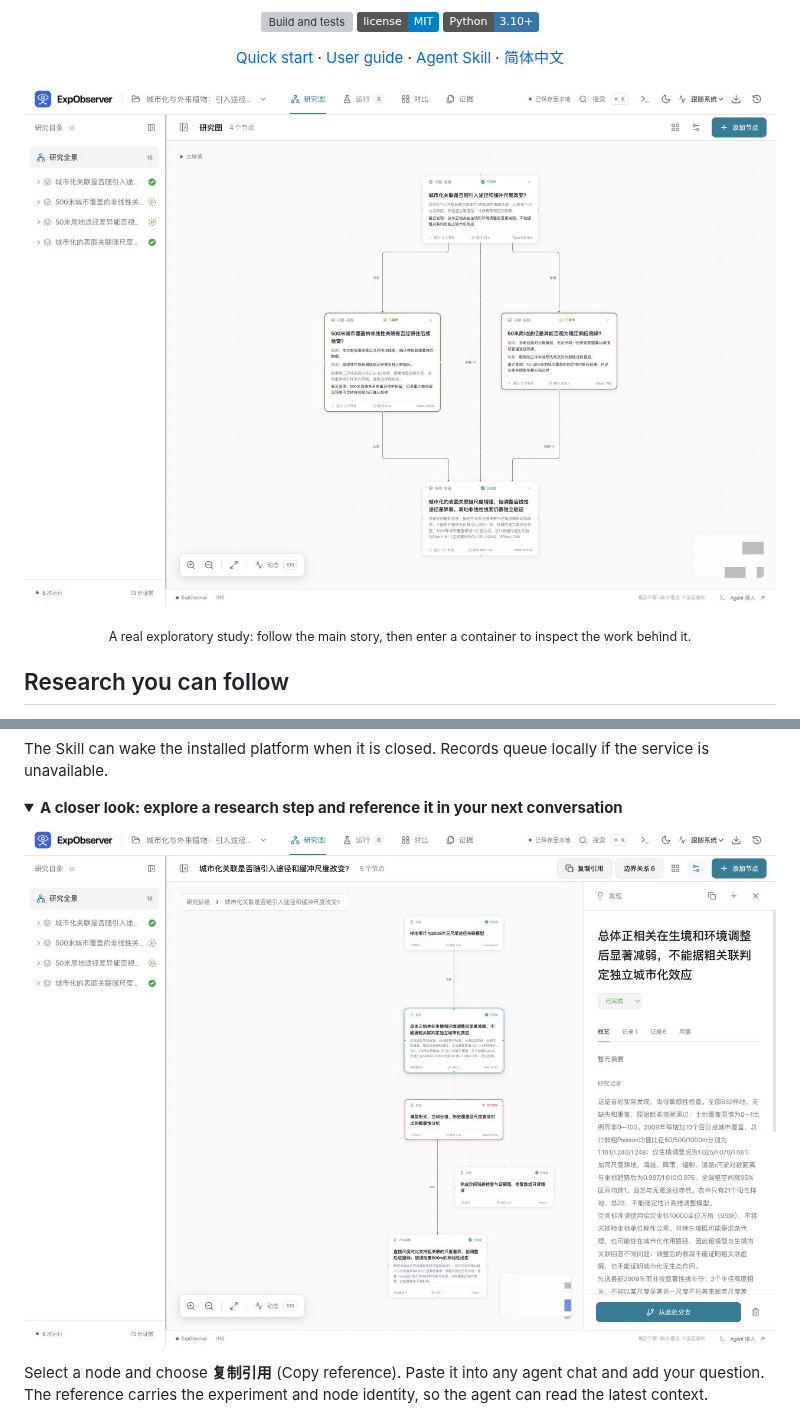
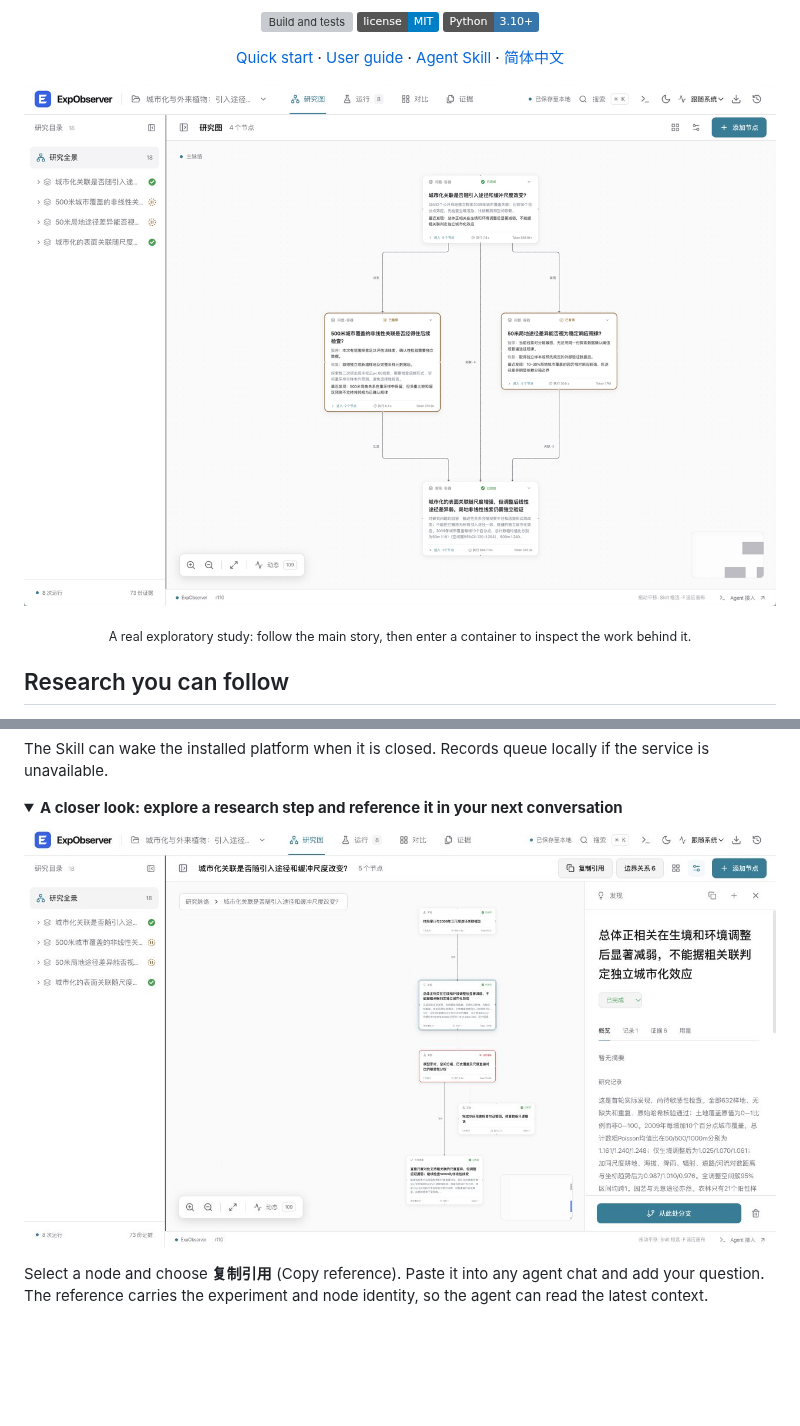
Before and after one commit to EuanTop/exp-observer, a Markdown page: README.md, 2 parts joined by grey strips. GitHub-like rendering; pictures changed too: docs/screenshots/node-details.png (added), docs/screenshots/node-reference.png (deleted), docs/screenshots/research-workspace.png (added); folded sections open; badges without logos; blank space fills up the shorter version; grey boxes are pictures that could not be loaded.

Commit message:
Refresh README screenshots with the current app icon

```diff
--- a/README.md
+++ b/README.md
@@ -16,7 +16,7 @@
   <a href="README.zh-CN.md">简体中文</a>
 </p>
 
-![ExpObserver showing the main story of a real research study, with collapsed containers and paused follow-up questions](docs/screenshots/workspace.png)
+![ExpObserver showing the main story of a real research study, with collapsed containers and paused follow-up questions](docs/screenshots/research-workspace.png)
 
 <p align="center"><sub>A real exploratory study: follow the main story, then enter a container to inspect the work behind it.</sub></p>
 
@@ -54,7 +54,7 @@ The Skill can wake the installed platform when it is closed. Records queue local
 <details>
 <summary><strong>A closer look: explore a research step and reference it in your next conversation</strong></summary>
 
-![A selected research node with its details and the copy-reference action](docs/screenshots/node-reference.png)
+![A selected research node with its details and the copy-reference action](docs/screenshots/node-details.png)
 
 Select a node and choose **复制引用** (Copy reference). Paste it into any agent chat and add your question. The reference carries the experiment and node identity, so the agent can read the latest context.
 
```
Also changed, not shown: README.zh-CN.md (+2 -2 lines), 1 other file.
